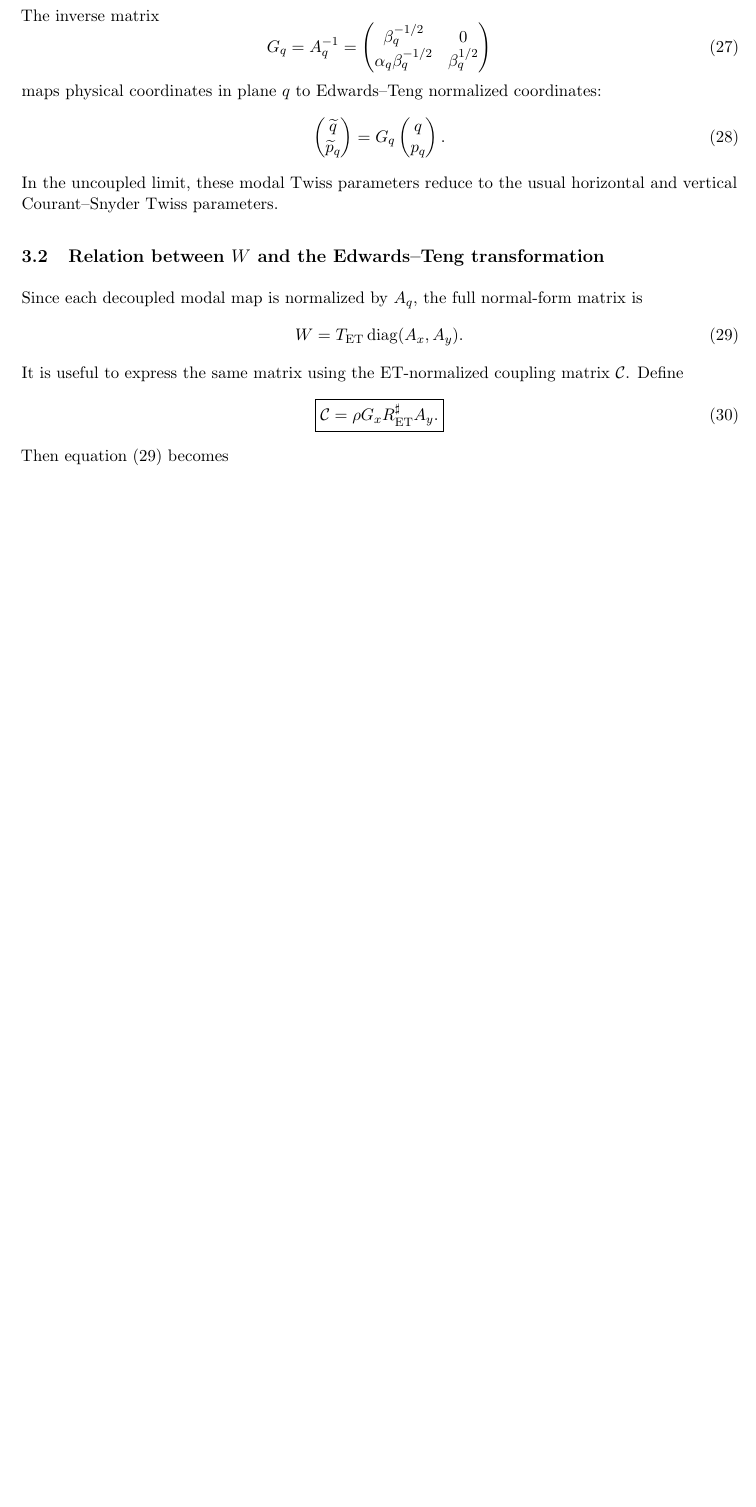
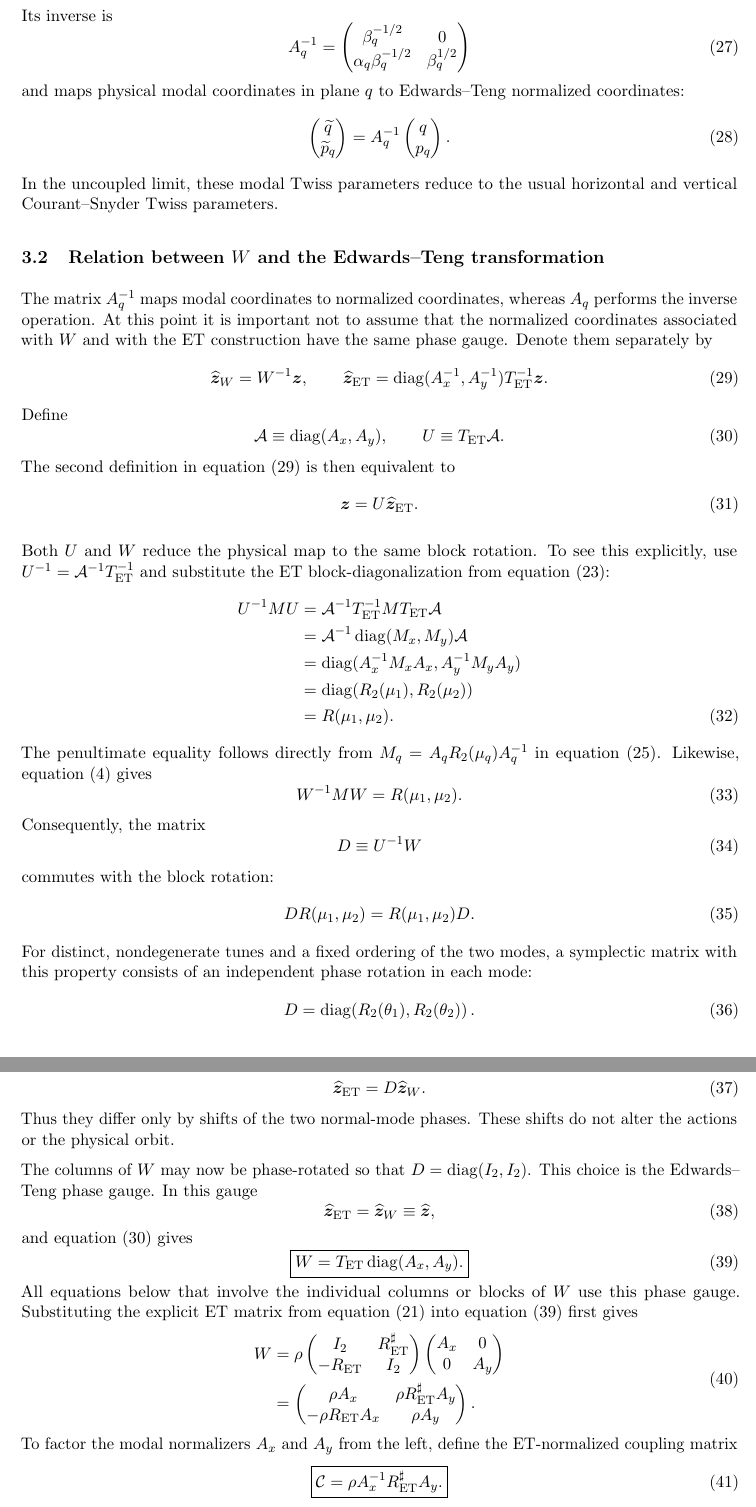
Before and after one commit to xsuite/xsuite, a LaTeX paper (docs/physics_manual/temp_coupling/mr_rdt_coupling_theory.tex): part of page 4 of 11 before the commit and two parts of pages 4 and 5 of 12 after it, the two joined at a grey line, cut at the place of the change, the shorter picture padded with empty space. Compiled offline with pdfLaTeX.

Commit message:
Clarify Edwards-Teng coupling note

```diff
--- a/docs/physics_manual/temp_coupling/mr_rdt_coupling_theory.tex
+++ b/docs/physics_manual/temp_coupling/mr_rdt_coupling_theory.tex
@@ -236,21 +236,20 @@ parameters of the horizontal-like mode, and $(\beta_y,\alpha_y)$ are those of
 the vertical-like mode.  They are not the projected Mais--Ripken functions
 $(\beta_{x1},\alpha_{x1})$ and $(\beta_{y2},\alpha_{y2})$.
 
-The inverse matrix
+Its inverse is
 \begin{equation}
- G_q=A_q^{-1}
- =
+ A_q^{-1}=
  \begin{pmatrix}
   \beta_q^{-1/2}&0\\
   \alpha_q\beta_q^{-1/2}&\beta_q^{1/2}
  \end{pmatrix}
- \label{eq:Gq}
+ \label{eq:Aq-inverse}
 \end{equation}
-maps physical coordinates in plane $q$ to Edwards--Teng normalized
+and maps physical modal coordinates in plane $q$ to Edwards--Teng normalized
 coordinates:
 \begin{equation}
  \begin{pmatrix}\widetilde q\\\widetilde p_q\end{pmatrix}
- =G_q\begin{pmatrix}q\\p_q\end{pmatrix}.
+ =A_q^{-1}\begin{pmatrix}q\\p_q\end{pmatrix}.
  \label{eq:cs-normalization}
 \end{equation}
 In the uncoupled limit, these modal Twiss parameters reduce to the usual
@@ -258,18 +257,117 @@ horizontal and vertical Courant--Snyder Twiss parameters.
 
 \subsection{Relation between $W$ and the Edwards--Teng transformation}
 
-Since each decoupled modal map is normalized by $A_q$, the full normal-form
-matrix is
+The matrix $A_q^{-1}$ maps modal coordinates to normalized coordinates,
+whereas $A_q$ performs the inverse operation.  At this point it is important
+not to assume that the normalized coordinates associated with $W$ and with
+the ET construction have the same phase gauge.  Denote them separately by
 \begin{equation}
+ \widehat{\mat z}_W=W^{-1}\mat z,
+ \qquad
+ \widehat{\mat z}_{\mathrm{ET}}
+ =\diag(A_x^{-1},A_y^{-1})T_{\mathrm{ET}}^{-1}\mat z.
+ \label{eq:two-normalized-coordinates}
+\end{equation}
+Define
+\begin{equation}
+ \mathcal A\equiv\diag(A_x,A_y),
+ \qquad
+ U\equiv T_{\mathrm{ET}}\mathcal A.
+ \label{eq:U-definition}
+\end{equation}
+The second definition in \cref{eq:two-normalized-coordinates} is then
+equivalent to
+\begin{equation}
+ \mat z=U\widehat{\mat z}_{\mathrm{ET}}.
+ \label{eq:z-from-et-normalized}
+\end{equation}
+
+Both $U$ and $W$ reduce the physical map to the same block rotation.  To see
+this explicitly, use $U^{-1}=\mathcal A^{-1}T_{\mathrm{ET}}^{-1}$ and substitute
+the ET block-diagonalization from \cref{eq:et-decoupled-map}:
+\begin{align}
+ U^{-1}MU
+ &=\mathcal A^{-1}T_{\mathrm{ET}}^{-1}
+   MT_{\mathrm{ET}}\mathcal A
+ \nonumber\\
+ &=\mathcal A^{-1}\diag(M_x,M_y)\mathcal A
+ \nonumber\\
+ &=\diag(A_x^{-1}M_xA_x,A_y^{-1}M_yA_y)
+ \nonumber\\
+ &=\diag(R_2(\mu_1),R_2(\mu_2))
+ \nonumber\\
+ &=R(\mu_1,\mu_2).
+ \label{eq:U-normalizes-M}
+\end{align}
+The penultimate equality follows directly from
+$M_q=A_qR_2(\mu_q)A_q^{-1}$ in \cref{eq:et-modal-map}.
+Likewise, \cref{eq:normal-form} gives
+\begin{equation}
+ W^{-1}MW=R(\mu_1,\mu_2).
+\end{equation}
+Consequently, the matrix
+\begin{equation}
+ D\equiv U^{-1}W
+ \label{eq:D-definition}
+\end{equation}
+commutes with the block rotation:
+\begin{equation}
+ DR(\mu_1,\mu_2)=R(\mu_1,\mu_2)D.
+\end{equation}
+For distinct, nondegenerate tunes and a fixed ordering of the two modes, a
+symplectic matrix with this property consists of an independent phase rotation
+in each mode:
+\begin{equation}
+ D=\diag\!\left(R_2(\theta_1),R_2(\theta_2)\right).
+ \label{eq:D-phase-rotations}
+\end{equation}
+It follows from $W=UD$ that the two normalized vectors are related by
+\begin{equation}
+ \widehat{\mat z}_{\mathrm{ET}}=D\widehat{\mat z}_W.
+ \label{eq:normalized-coordinate-gauges}
+\end{equation}
+Thus they differ only by shifts of the two normal-mode phases.  These shifts
+do not alter the actions or the physical orbit.
+
+The columns of $W$ may now be phase-rotated so that
+$D=\diag(I_2,I_2)$.  This choice is
+the Edwards--Teng phase gauge.  In this gauge
+\begin{equation}
+ \widehat{\mat z}_{\mathrm{ET}}=\widehat{\mat z}_W
+ \equiv\widehat{\mat z},
+\end{equation}
+and \cref{eq:U-definition} gives
+\begin{equation}
+ \boxed{
  W=T_{\mathrm{ET}}\diag(A_x,A_y).
+ }
  \label{eq:w-from-tet}
 \end{equation}
-It is useful to express the same matrix using the ET-normalized coupling
-matrix $\mathcal C$.  Define
+All equations below that involve the individual columns or blocks of $W$ use
+this phase gauge.
+Substituting the explicit ET matrix from \cref{eq:tet} into
+\cref{eq:w-from-tet} first gives
+\begin{equation}
+ \begin{aligned}
+ W
+ &=\rho
+ \begin{pmatrix}
+  I_2&R_{\mathrm{ET}}^{\sharp}\\
+  -R_{\mathrm{ET}}&I_2
+ \end{pmatrix}
+ \begin{pmatrix}A_x&0\\0&A_y\end{pmatrix}\\
+ &=\begin{pmatrix}
+  \rho A_x&\rho R_{\mathrm{ET}}^{\sharp}A_y\\
+  -\rho R_{\mathrm{ET}}A_x&\rho A_y
+ \end{pmatrix}.
+ \end{aligned}
+ \label{eq:w-et-block-product}
+\end{equation}
+To factor the modal normalizers $A_x$ and $A_y$ from the left, define the
+ET-normalized coupling matrix
 \begin{equation}
  \boxed{
- \mathcal C=\rho G_xR_{\mathrm{ET}}^{\sharp}A_y.
+ \mathcal C=\rho A_x^{-1}R_{\mathrm{ET}}^{\sharp}A_y.
  }
  \label{eq:c-from-ret}
 \end{equation}
-Then \cref{eq:w-from-tet} becomes
```
Also changed, not shown: docs/physics_manual/temp_coupling/Makefile (added), docs/physics_manual/temp_coupling/mr_rdt_coupling_theory.tex (38 more changed lines).
